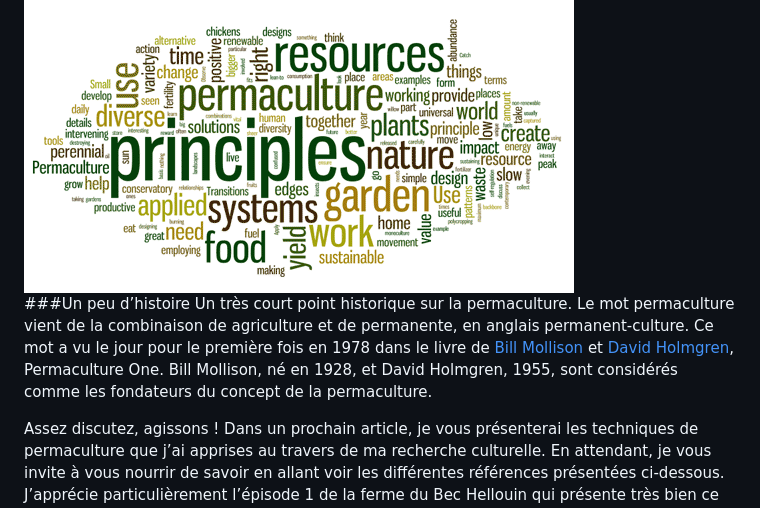
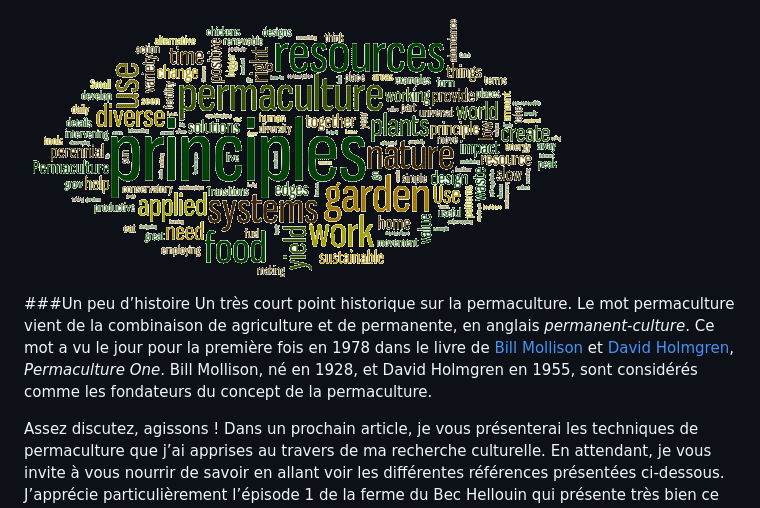
Before and after one commit to david-guyon/blog, a Markdown page: posts/2015-02-11-decouverte-de-la-permaculture.md, the part around the change. Rendered like a GitHub page; pictures changed too: files/permaculture-principles.png.

Commit message:
Change: finalization of the post about the permaculture

```diff
--- a/posts/.2015-02-11-decouverte-de-la-permaculture.md
+++ b/posts/2015-02-11-decouverte-de-la-permaculture.md
@@ -14,7 +14,7 @@ Quand on parle de permaculture, un autre concept n’est jamais bien loin : l’
 <img src="/files/permaculture-principles.png" title="Permaculture" style="border: none; display: block; margin-right: auto; margin-left: auto;" />
 
 ###Un peu d’histoire
-Un très court point historique sur la permaculture. Le mot permaculture vient de la combinaison de agriculture et de permanente, en anglais permanent-culture. Ce mot a vu le jour pour le première fois en 1978 dans le livre de [Bill Mollison](http://fr.wikipedia.org/wiki/Bill_Mollison) et [David Holmgren](http://fr.wikipedia.org/wiki/David_Holmgren), Permaculture One. Bill Mollison, né en 1928, et David Holmgren, 1955, sont considérés comme les fondateurs du concept de la permaculture.
+Un très court point historique sur la permaculture. Le mot permaculture vient de la combinaison de agriculture et de permanente, en anglais _permanent-culture_. Ce mot a vu le jour pour la première fois en 1978 dans le livre de [Bill Mollison](http://fr.wikipedia.org/wiki/Bill_Mollison) et [David Holmgren](http://fr.wikipedia.org/wiki/David_Holmgren), _Permaculture One_. Bill Mollison, né en 1928, et David Holmgren en 1955, sont considérés comme les fondateurs du concept de la permaculture.
 
 Assez discutez, agissons ! Dans un prochain article, je vous présenterai les techniques de permaculture que j’ai apprises au travers de ma recherche culturelle. En attendant, je vous invite à vous nourrir de savoir en allant voir les différentes références présentées ci-dessous. J’apprécie particulièrement l’épisode 1 de la ferme du Bec Hellouin qui présente très bien ce concept et donne envie d’en savoir plus. Leurs vidéos ont nourri mon appétit pour la permaculture !
 
```
